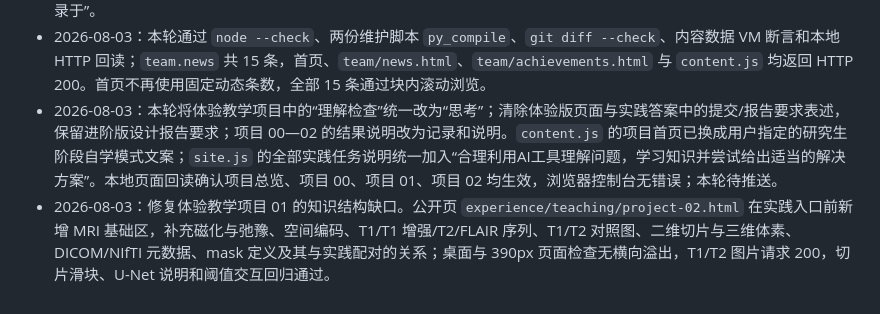
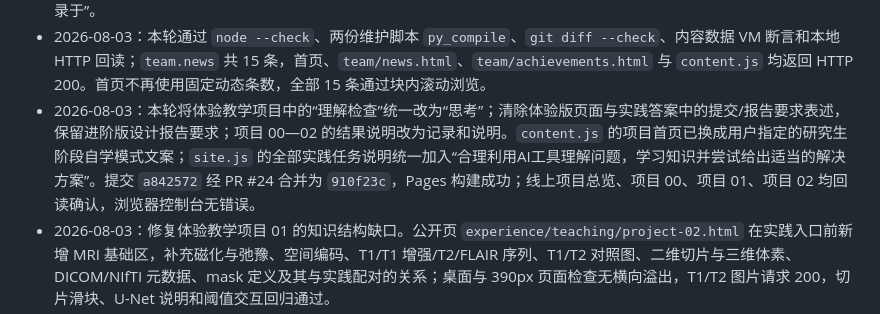
Before and after one commit to LHY1007/KYDW_TRY, a Markdown page: _codex_state/current_task_state.md, the part around the change. Drawn GitHub-style.

Commit message:
更新体验项目维护状态

```diff
--- a/_codex_state/current_task_state.md
+++ b/_codex_state/current_task_state.md
@@ -78,7 +78,7 @@
 - 2026-08-03：核查线上主页入口后确认 `https://lhy1007.github.io/KYDW_TRY/` 与 `/index.html` 均 HTTP 200；`kydw.is-a.dev` 因 is-a.dev 申请仍为 OPEN/REVIEW_REQUIRED 而 302 到可用域名页。已将 GitHub 仓库主页元数据改为稳定 GitHub Pages 地址，并在 `SITE-MAINTENANCE.md` 固定主页规则；本轮未改 CNAME、未推送代码。
 - 2026-08-03：`team.news` 的论文动态按用户确认的团队成员重新整理：崔涵禹（23级）、苗正洋、伍东辰统一使用中文名，其他未确认英文作者和老师删除；期刊补充中科院一区/一区 TOP，ICASSP 改为 CCF B 类国际顶级声学、语音与信号处理会议并写出全称，2025 年 MICCAI 条目统一补充“CCF B 类国际顶级医学影像会议”；论文动态统一使用“发表于”或“收录于”。
 - 2026-08-03：本轮通过 `node --check`、两份维护脚本 `py_compile`、`git diff --check`、内容数据 VM 断言和本地 HTTP 回读；`team.news` 共 15 条，首页、`team/news.html`、`team/achievements.html` 与 `content.js` 均返回 HTTP 200。首页不再使用固定动态条数，全部 15 条通过块内滚动浏览。
-- 2026-08-03：本轮将体验教学项目中的“理解检查”统一改为“思考”；清除体验版页面与实践答案中的提交/报告要求表述，保留进阶版设计报告要求；项目 00—02 的结果说明改为记录和说明。`content.js` 的项目首页已换成用户指定的研究生阶段自学模式文案；`site.js` 的全部实践任务说明统一加入“合理利用AI工具理解问题，学习知识并尝试给出适当的解决方案”。本地页面回读确认项目总览、项目 00、项目 01、项目 02 均生效，浏览器控制台无错误；本轮待推送。
+- 2026-08-03：本轮将体验教学项目中的“理解检查”统一改为“思考”；清除体验版页面与实践答案中的提交/报告要求表述，保留进阶版设计报告要求；项目 00—02 的结果说明改为记录和说明。`content.js` 的项目首页已换成用户指定的研究生阶段自学模式文案；`site.js` 的全部实践任务说明统一加入“合理利用AI工具理解问题，学习知识并尝试给出适当的解决方案”。提交 `a842572` 经 PR #24 合并为 `910f23c`，Pages 构建成功；线上项目总览、项目 00、项目 01、项目 02 均回读确认，浏览器控制台无错误。
 - 2026-08-03：修复体验教学项目 01 的知识结构缺口。公开页 `experience/teaching/project-02.html` 在实践入口前新增 MRI 基础区，补充磁化与弛豫、空间编码、T1/T1 增强/T2/FLAIR 序列、T1/T2 对照图、二维切片与三维体素、DICOM/NIfTI 元数据、mask 定义及其与实践配对的关系；桌面与 390px 页面检查无横向溢出，T1/T2 图片请求 200，切片滑块、U-Net 说明和阈值交互回归通过。
 - 2026-08-03：此前 14 个仓库文件已通过 GitHub API 发布到 `main`，远程提交为 `edd2f04b6c3e6d27da7a9a42858d719cf5b458c2`；本轮作者、评级和首页全量动态展示修改已通过本地提交 `866ea35` 与远程提交 `c84a504` 合并，并由提交 `f48cbcd2eaa9786aa3ee7b6838051bf09f6a3926` 推送到 `main`。Pages 构建状态为 `built`。Tabbit 的旧地址来自浏览器用户数据中的历史/快捷项 `kydw.is-a.dev`，网站代码和 GitHub Pages 主页本身不包含该跳转。
 
```
